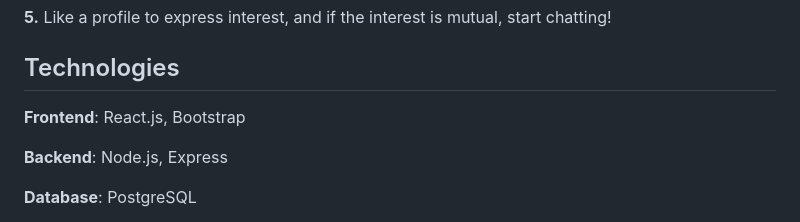
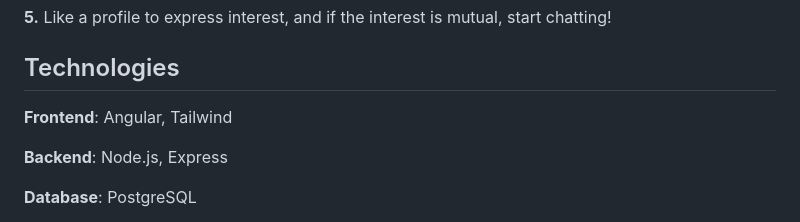
Before and after one commit to rakhsas/matcha, a Markdown page: README.md, the part around the change. GitHub-like rendering.

```diff
--- a/README.md
+++ b/README.md
@@ -60,7 +60,7 @@
 
 ## Technologies
 
-**Frontend**: React.js, Bootstrap
+**Frontend**: Angular, Tailwind
 
 **Backend**: Node.js, Express
 
```
